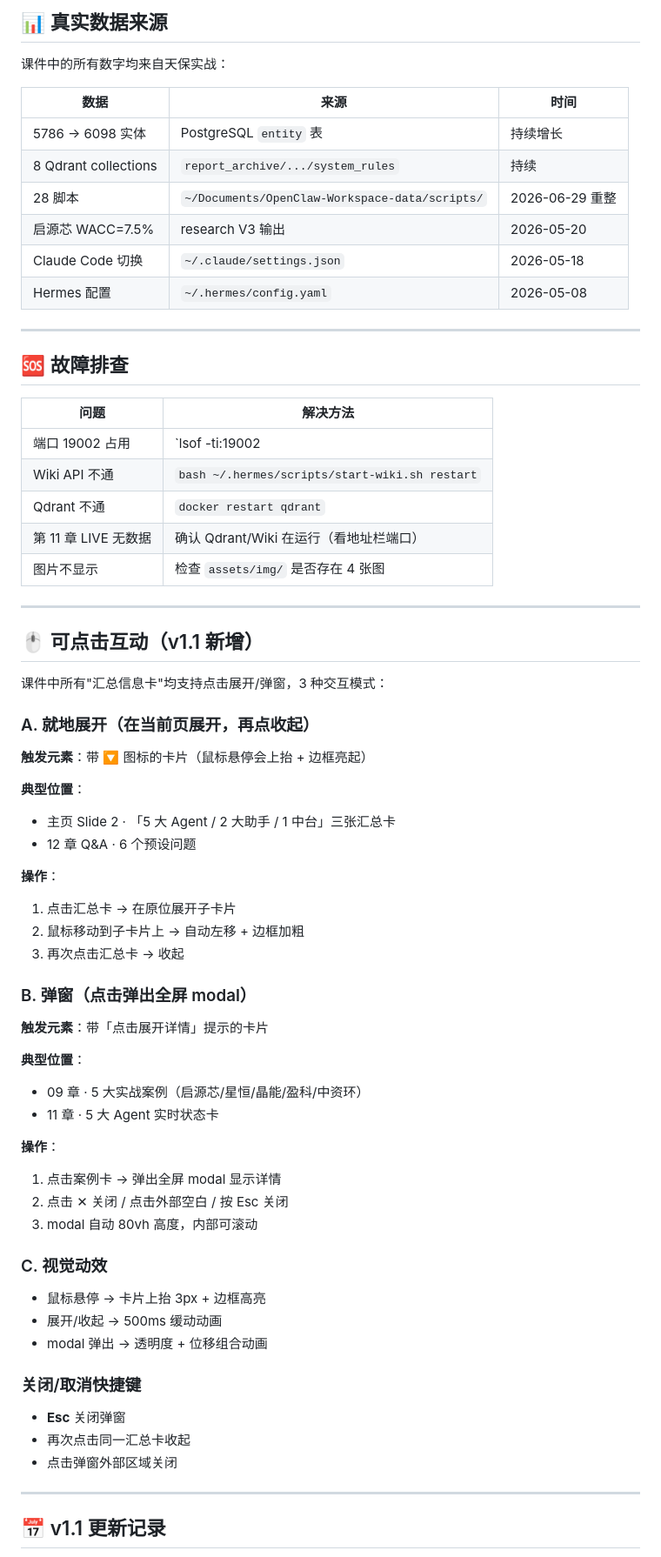
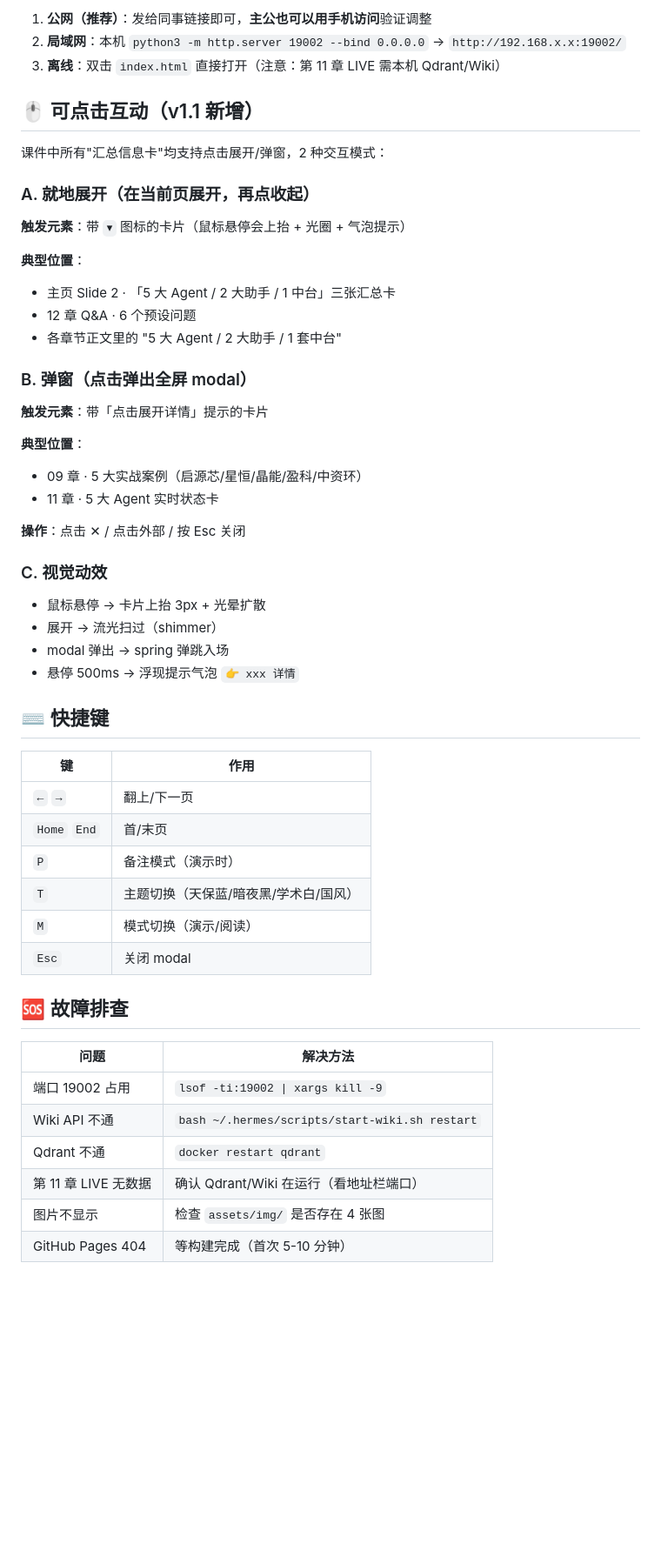
Before and after one commit to jinzhanxiang/ai-course-tianbao, a Markdown page: README.md, the part around one of its changes. Shown at 87% size. Rendered like a GitHub page; blank space fills up the shorter version.

Commit message:
v1.2.1: README 增加 GitHub Pages 公网链接

```diff
--- a/README.md
+++ b/README.md
@@ -226,46 +56,19 @@ tar czf 智能体内训课件-v1.0.tar.gz 智能体内训课件/
-## 📊 真实数据来源
-
-课件中的所有数字均来自天保实战：
-
-| 数据 | 来源 | 时间 |
-|------|------|------|
-| 5786 → 6098 实体 | PostgreSQL `entity` 表 | 持续增长 |
-| 8 Qdrant collections | `report_archive/.../system_rules` | 持续 |
-| 28 脚本 | `~/Documents/OpenClaw-Workspace-data/scripts/` | 2026-06-29 重整 |
-| 启源芯 WACC=7.5% | research V3 输出 | 2026-05-20 |
-| Claude Code 切换 | `~/.claude/settings.json` | 2026-05-18 |
-| Hermes 配置 | `~/.hermes/config.yaml` | 2026-05-08 |
-
----
-
-## 🆘 故障排查
-
-| 问题 | 解决方法 |
-|------|---------|
-| 端口 19002 占用 | `lsof -ti:19002 | xargs kill -9` |
-| Wiki API 不通 | `bash ~/.hermes/scripts/start-wiki.sh restart` |
-| Qdrant 不通 | `docker restart qdrant` |
-| 第 11 章 LIVE 无数据 | 确认 Qdrant/Wiki 在运行（看地址栏端口） |
-| 图片不显示 | 检查 `assets/img/` 是否存在 4 张图 |
-
----
+1. **公网（推荐）**：发给同事链接即可，**主公也可以用手机访问**验证调整
+2. **局域网**：本机 `python3 -m http.server 19002 --bind 0.0.0.0` → `http://192.168.x.x:19002/`
+3. **离线**：双击 `index.html` 直接打开（注意：第 11 章 LIVE 需本机 Qdrant/Wiki）
 
 ## 🖱️ 可点击互动（v1.1 新增）
 
-课件中所有"汇总信息卡"均支持点击展开/弹窗，3 种交互模式：
+课件中所有"汇总信息卡"均支持点击展开/弹窗，2 种交互模式：
 
 ### A. 就地展开（在当前页展开，再点收起）
 
-**触发元素**：带 🔽 图标的卡片（鼠标悬停会上抬 + 边框亮起）
+**触发元素**：带 `▾` 图标的卡片（鼠标悬停会上抬 + 光圈 + 气泡提示）
 
 **典型位置**：
 - 主页 Slide 2 · 「5 大 Agent / 2 大助手 / 1 中台」三张汇总卡
 - 12 章 Q&A · 6 个预设问题
-
-**操作**：
-1. 点击汇总卡 → 在原位展开子卡片
-2. 鼠标移动到子卡片上 → 自动左移 + 边框加粗
-3. 再次点击汇总卡 → 收起
+- 各章节正文里的 "5 大 Agent / 2 大助手 / 1 套中台"
 
 ### B. 弹窗（点击弹出全屏 modal）
 
@@ -275,24 +78,34 @@ tar czf 智能体内训课件-v1.0.tar.gz 智能体内训课件/
 - 09 章 · 5 大实战案例（启源芯/星恒/晶能/盈科/中资环）
 - 11 章 · 5 大 Agent 实时状态卡
 
-**操作**：
-1. 点击案例卡 → 弹出全屏 modal 显示详情
-2. 点击 ✕ 关闭 / 点击外部空白 / 按 Esc 关闭
-3. modal 自动 80vh 高度，内部可滚动
+**操作**：点击 ✕ / 点击外部 / 按 Esc 关闭
 
 ### C. 视觉动效
 
-- 鼠标悬停 → 卡片上抬 3px + 边框高亮
-- 展开/收起 → 500ms 缓动动画
-- modal 弹出 → 透明度 + 位移组合动画
+- 鼠标悬停 → 卡片上抬 3px + 光晕扩散
+- 展开 → 流光扫过（shimmer）
+- modal 弹出 → spring 弹跳入场
+- 悬停 500ms → 浮现提示气泡 `👉 xxx 详情`
 
-### 关闭/取消快捷键
+## ⌨️ 快捷键
 
-- **Esc** 关闭弹窗
-- 再次点击同一汇总卡收起
-- 点击弹窗外部区域关闭
+| 键 | 作用 |
+|----|------|
+| `←` `→` | 翻上/下一页 |
+| `Home` `End` | 首/末页 |
+| `P` | 备注模式（演示时） |
+| `T` | 主题切换（天保蓝/暗夜黑/学术白/国风） |
+| `M` | 模式切换（演示/阅读） |
+| `Esc` | 关闭 modal |
 
----
+## 🆘 故障排查
 
-## 📅 v1.1 更新记录
+| 问题 | 解决方法 |
+|------|---------|
+| 端口 19002 占用 | `lsof -ti:19002 \| xargs kill -9` |
+| Wiki API 不通 | `bash ~/.hermes/scripts/start-wiki.sh restart` |
+| Qdrant 不通 | `docker restart qdrant` |
+| 第 11 章 LIVE 无数据 | 确认 Qdrant/Wiki 在运行（看地址栏端口） |
+| 图片不显示 | 检查 `assets/img/` 是否存在 4 张图 |
+| GitHub Pages 404 | 等构建完成（首次 5-10 分钟）|
 
```
Also changed, not shown: other parts of README.md (+53 -231 lines).
